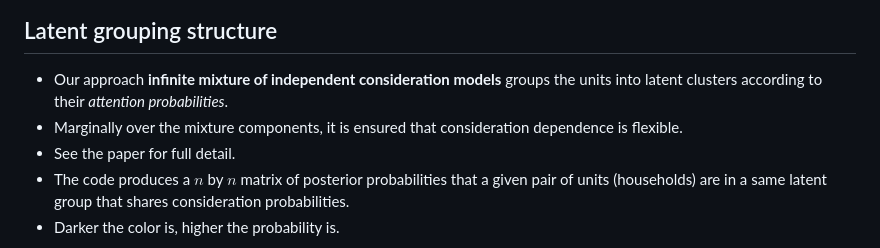
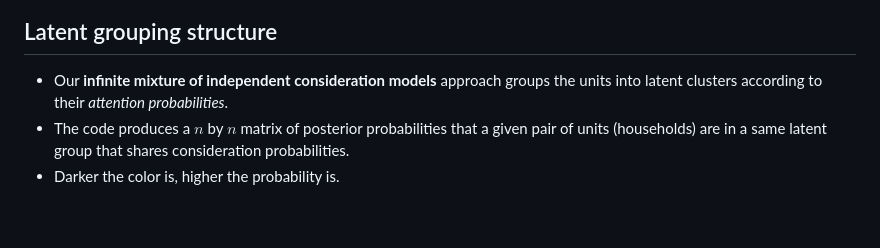
Before and after one commit to shimizu-mcmc/scalable_cs_vignette, a Markdown page: README.md, the part around the change. GitHub-like rendering; blank space fills up the shorter version.

```diff
--- a/README.md
+++ b/README.md
@@ -128,9 +128,7 @@ XData = readtable('myDataDemonstration/XData_DEMO.txt');
 
 
 ## Latent grouping structure
-* Our approach **infinite mixture of independent consideration models** groups the units into latent clusters according to their <em>attention probabilities</em>.
-* Marginally over the mixture components, it is ensured that consideration dependence is flexible.
-*  See the paper for full detail.
+* Our **infinite mixture of independent consideration models** approach groups the units into latent clusters according to their <em>attention probabilities</em>.
 * The code produces a $n$ by $n$ matrix of posterior probabilities that a given pair of units (households) are in a same latent group that shares consideration probabilities.
 * Darker the color is, higher the probability is.
 <img src="Figures/SimilarityMatrix.png" width="500">
```
